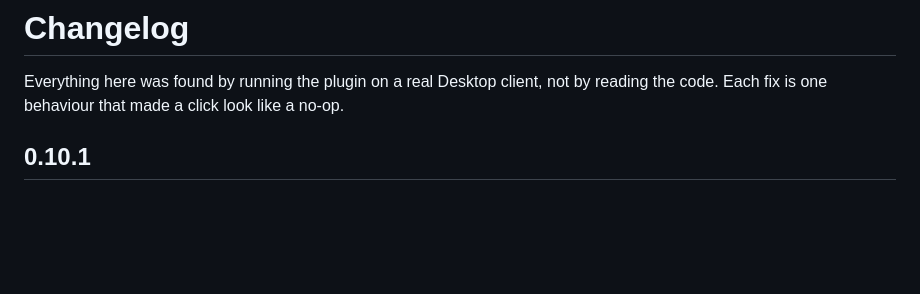
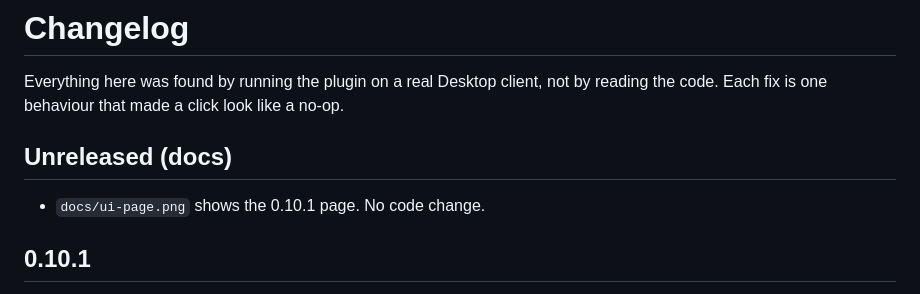
Before and after one commit to 33hodl/hermes-watchdog, a Markdown page: CHANGELOG.md, the part around the change. Rendered like a GitHub page; blank space fills up the shorter version.

Commit message:
docs: the screenshot in the PR shows the current page

```diff
--- a/CHANGELOG.md
+++ b/CHANGELOG.md
@@ -2,6 +2,10 @@
 
 Everything here was found by running the plugin on a real Desktop client, not by
 reading the code. Each fix is one behaviour that made a click look like a no-op.
+
+## Unreleased (docs)
+
+- `docs/ui-page.png` shows the 0.10.1 page. No code change.
 
 ## 0.10.1
 
```
Also changed, not shown: docs/ui-page.png.
